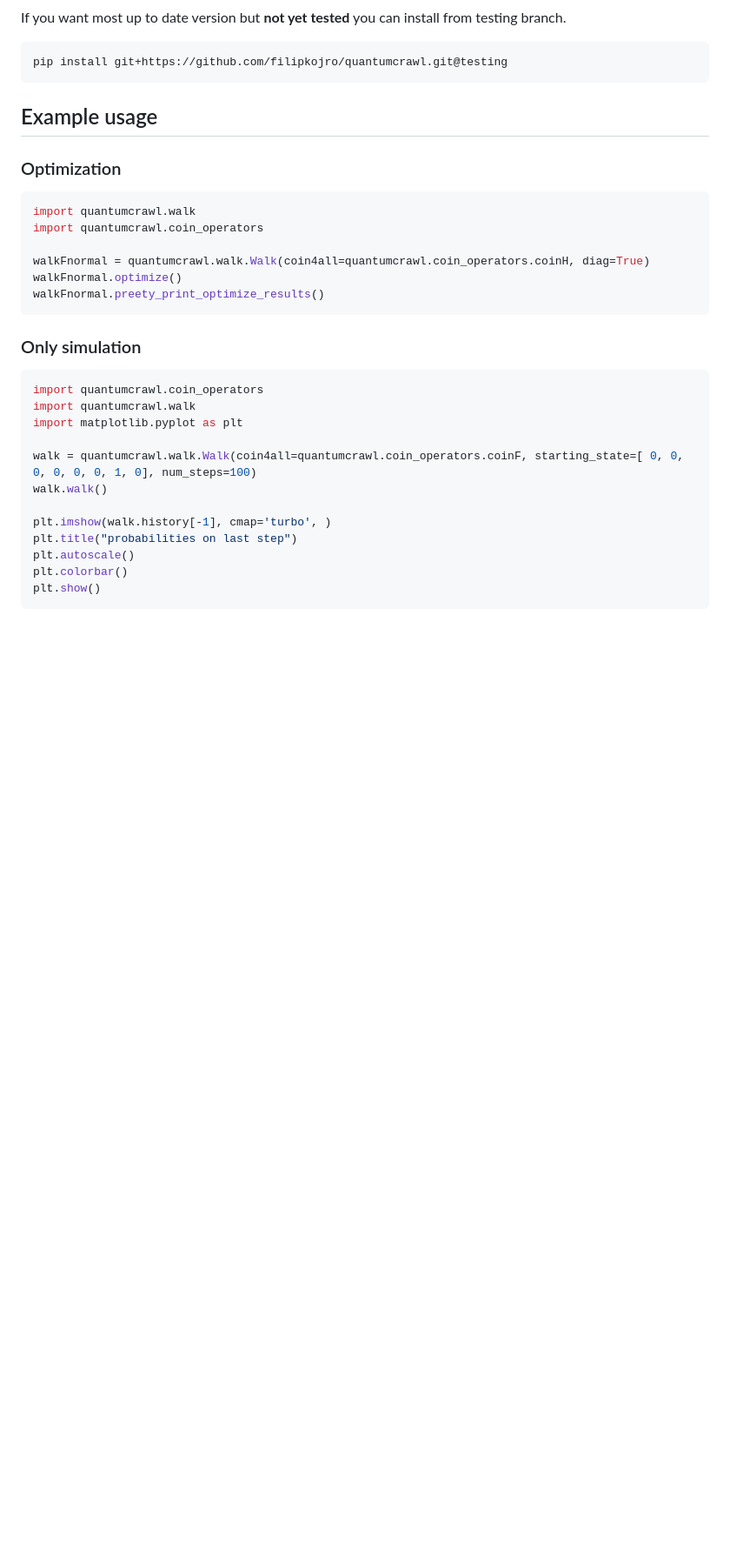
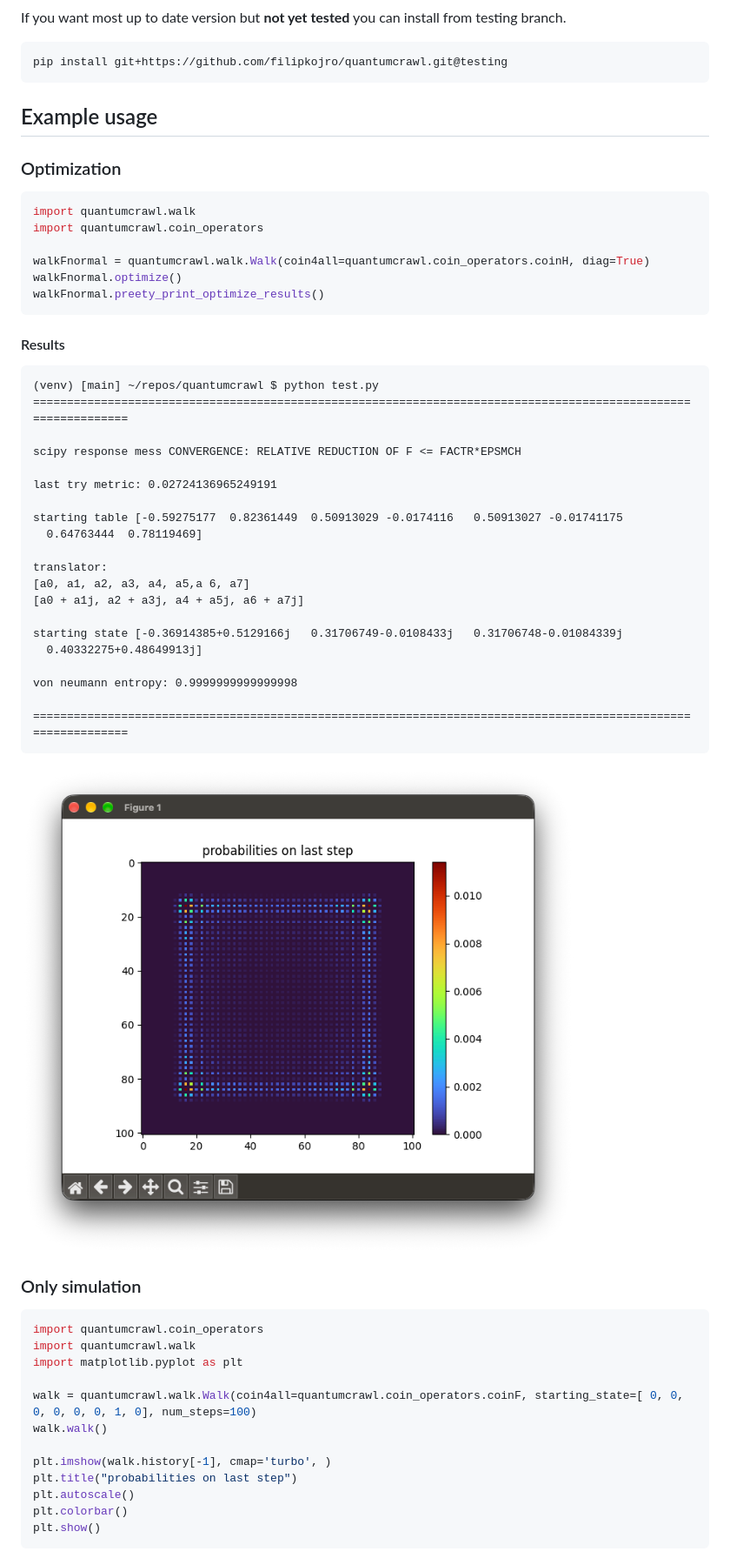
Before and after one commit to filipkojro/quantumcrawl, a Markdown page: README.md, the part around one of its changes. Shown at 87% size. GitHub-like rendering; pictures changed too: readme-imgs/test1.png (added); blank space fills up the shorter version.

Commit message:
readme example results

````diff
--- a/README.md
+++ b/README.md
@@ -29,6 +29,33 @@ walkFnormal.optimize()
 walkFnormal.preety_print_optimize_results()
 ```
 
+#### Results
+
+```
+(venv) [main] ~/repos/quantumcrawl $ python test.py
+===============================================================================================================
+
+scipy response mess CONVERGENCE: RELATIVE REDUCTION OF F <= FACTR*EPSMCH
+
+last try metric: 0.02724136965249191
+
+starting table [-0.59275177  0.82361449  0.50913029 -0.0174116   0.50913027 -0.01741175
+  0.64763444  0.78119469]
+
+translator:
+[a0, a1, a2, a3, a4, a5,a 6, a7]
+[a0 + a1j, a2 + a3j, a4 + a5j, a6 + a7j]
+
+starting state [-0.36914385+0.5129166j   0.31706749-0.0108433j   0.31706748-0.01084339j
+  0.40332275+0.48649913j]
+
+von neumann entropy: 0.9999999999999998
+
+===============================================================================================================
+```
+
+![test1 figure](readme-imgs/test1.png)
+
 ### Only simulation
 ```python
 import quantumcrawl.coin_operators
````
Also changed, not shown: other parts of README.md (+4 -0 lines), readme-imgs/test2.png (added).
